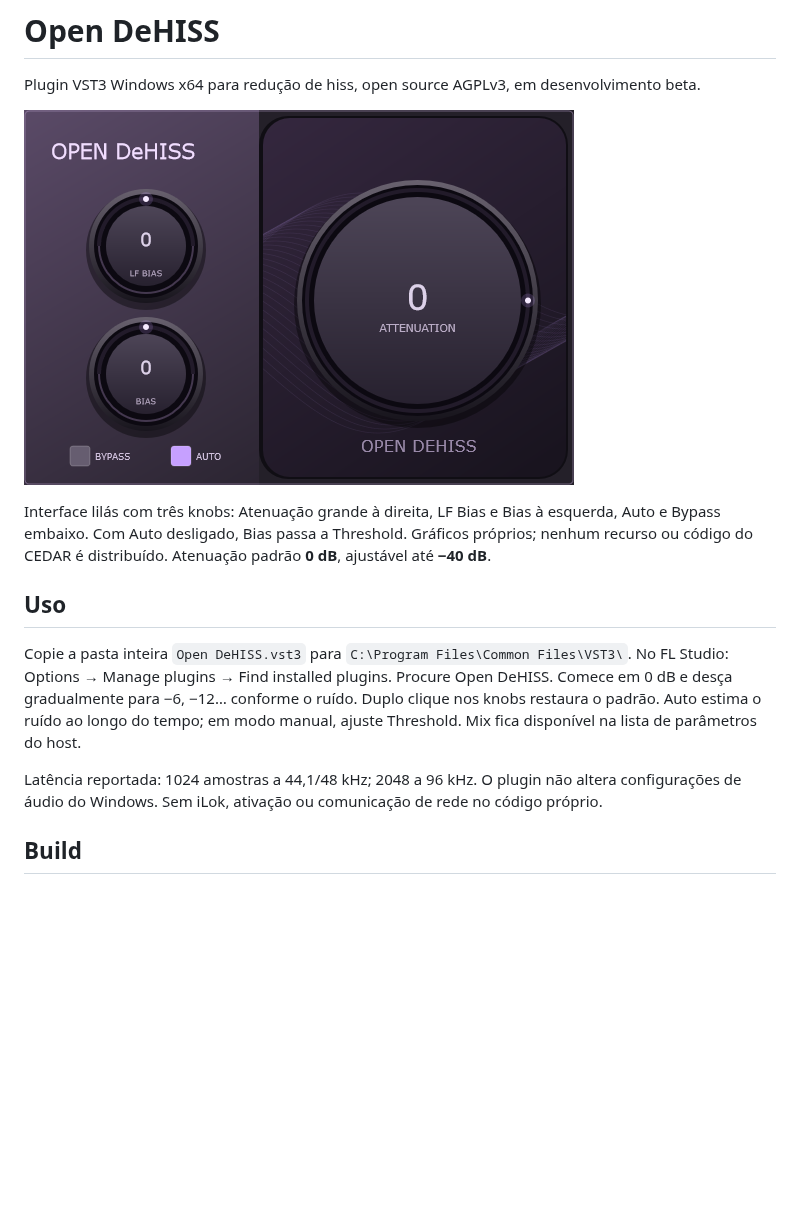
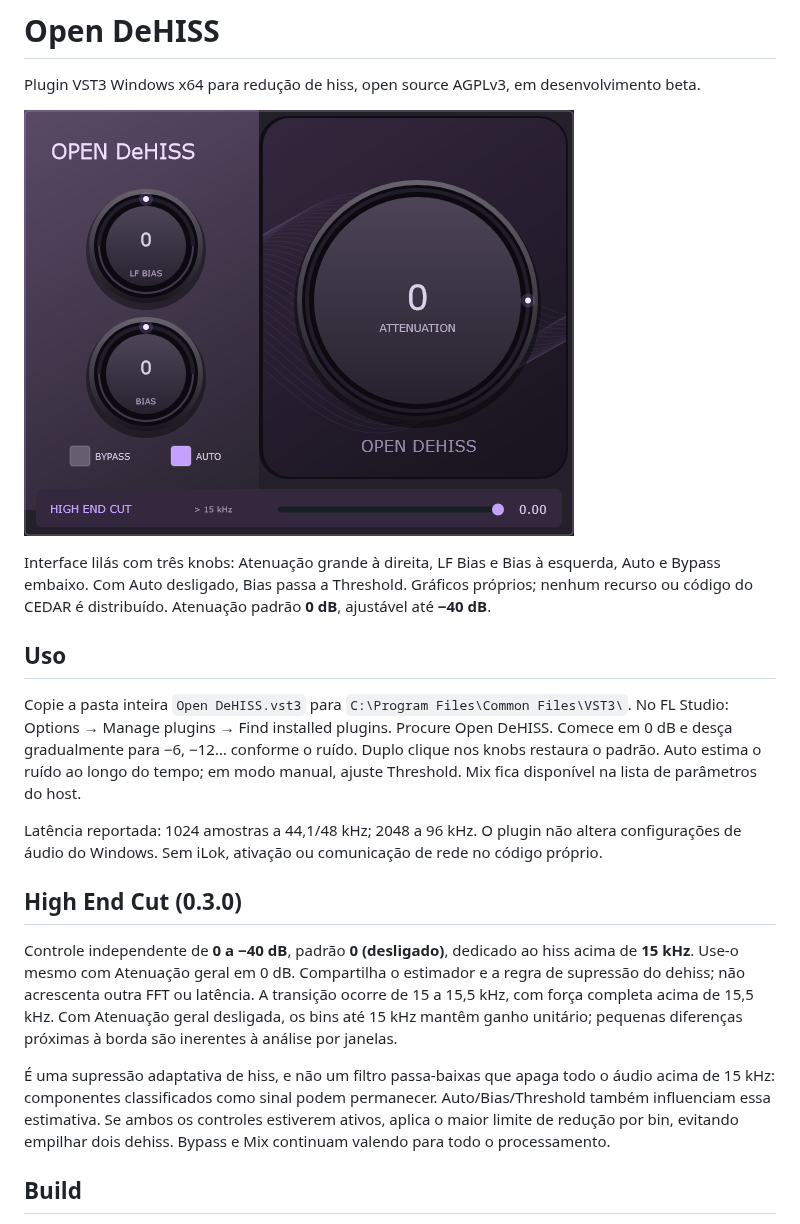
Before and after one commit to neandertalzinhozinho/Open-DeHISS, a Markdown page: README.md, the part around the change. Rendered like a GitHub page; pictures changed too: docs/interface.png; blank space fills up the shorter version.

Commit message:
Add independent High End Cut above 15 kHz with DSP and GUI tests

```diff
--- a/README.md
+++ b/README.md
@@ -11,6 +11,12 @@ Interface lilás com três knobs: Atenuação grande à direita, LF Bias e Bias
 Copie a pasta inteira `Open DeHISS.vst3` para `C:\Program Files\Common Files\VST3\`. No FL Studio: Options → Manage plugins → Find installed plugins. Procure Open DeHISS. Comece em 0 dB e desça gradualmente para −6, −12… conforme o ruído. Duplo clique nos knobs restaura o padrão. Auto estima o ruído ao longo do tempo; em modo manual, ajuste Threshold. Mix fica disponível na lista de parâmetros do host.
 
 Latência reportada: 1024 amostras a 44,1/48 kHz; 2048 a 96 kHz. O plugin não altera configurações de áudio do Windows. Sem iLok, ativação ou comunicação de rede no código próprio.
+
+## High End Cut (0.3.0)
+
+Controle independente de **0 a −40 dB**, padrão **0 (desligado)**, dedicado ao hiss acima de **15 kHz**. Use-o mesmo com Atenuação geral em 0 dB. Compartilha o estimador e a regra de supressão do dehiss; não acrescenta outra FFT ou latência. A transição ocorre de 15 a 15,5 kHz, com força completa acima de 15,5 kHz. Com Atenuação geral desligada, os bins até 15 kHz mantêm ganho unitário; pequenas diferenças próximas à borda são inerentes à análise por janelas.
+
+É uma supressão adaptativa de hiss, e não um filtro passa-baixas que apaga todo o áudio acima de 15 kHz: componentes classificados como sinal podem permanecer. Auto/Bias/Threshold também influenciam essa estimativa. Se ambos os controles estiverem ativos, aplica o maior limite de redução por bin, evitando empilhar dois dehiss. Bypass e Mix continuam valendo para todo o processamento.
 
 ## Build
 
```
Also changed, not shown: docs/VALIDATION.md (+6 -0 lines), docs/interface-minus26.png, 8 other files.
